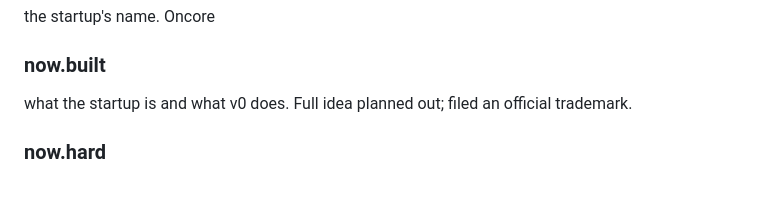
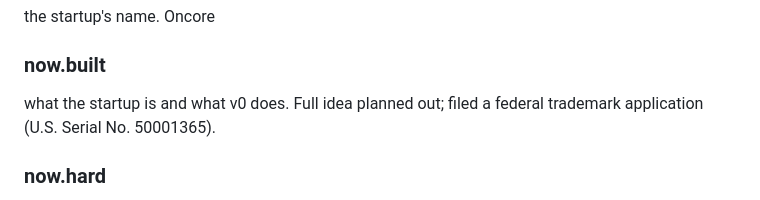
Before and after one commit to sheldonwspence-dev/Portfolio, a Markdown page: COPY.md, the part around the change. Rendered like a GitHub page.

Commit message:
Copy: now.built says federal trademark application (U.S. Serial No. 50001365). Wording suggested by Claude and approved by Sheldon; the number comes from his USPTO screenshot
Co-Authored-By: Claude Sonnet 5.5 <noreply@anthropic.com>

```diff
--- a/COPY.md
+++ b/COPY.md
@@ -16,7 +16,7 @@ Oncore
 
 ### now.built
 what the startup is and what v0 does.
-Full idea planned out; filed an official trademark.
+Full idea planned out; filed a federal trademark application (U.S. Serial No. 50001365).
 
 ### now.hard
 the hardest problem so far.
```
